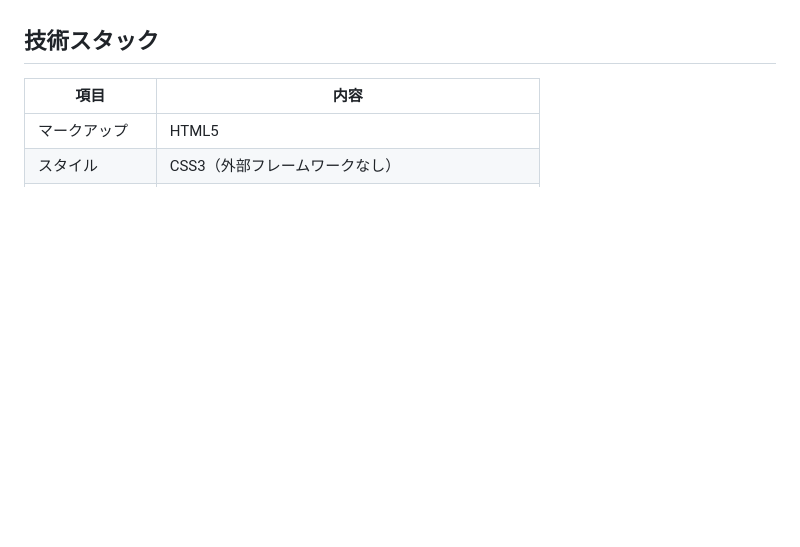
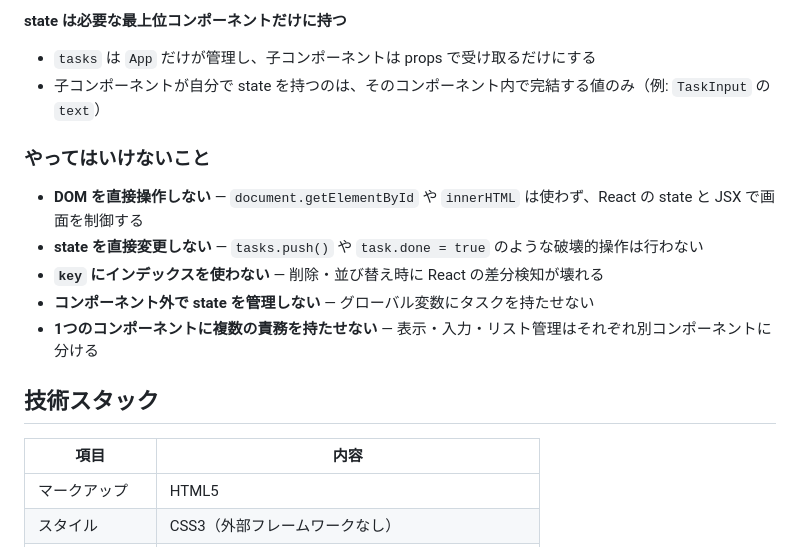
Before and after one commit to ShinCom1974/task-board, a Markdown page: CLAUDE.md, the part around one of its changes. Drawn GitHub-style; blank space fills up the shorter version.

```diff
--- a/CLAUDE.md
+++ b/CLAUDE.md
@@ -62,3 +123,14 @@ npx serve .
+**state は必要な最上位コンポーネントだけに持つ**
+- `tasks` は `App` だけが管理し、子コンポーネントは props で受け取るだけにする
+- 子コンポーネントが自分で state を持つのは、そのコンポーネント内で完結する値のみ（例: `TaskInput` の `text`）
+
+### やってはいけないこと
+
+- **DOM を直接操作しない** — `document.getElementById` や `innerHTML` は使わず、React の state と JSX で画面を制御する
+- **state を直接変更しない** — `tasks.push()` や `task.done = true` のような破壊的操作は行わない
+- **`key` にインデックスを使わない** — 削除・並び替え時に React の差分検知が壊れる
+- **コンポーネント外で state を管理しない** — グローバル変数にタスクを持たせない
+- **1つのコンポーネントに複数の責務を持たせない** — 表示・入力・リスト管理はそれぞれ別コンポーネントに分ける
 
 ## 技術スタック
 
```
Also changed, not shown: other parts of CLAUDE.md (+61 -0 lines).
